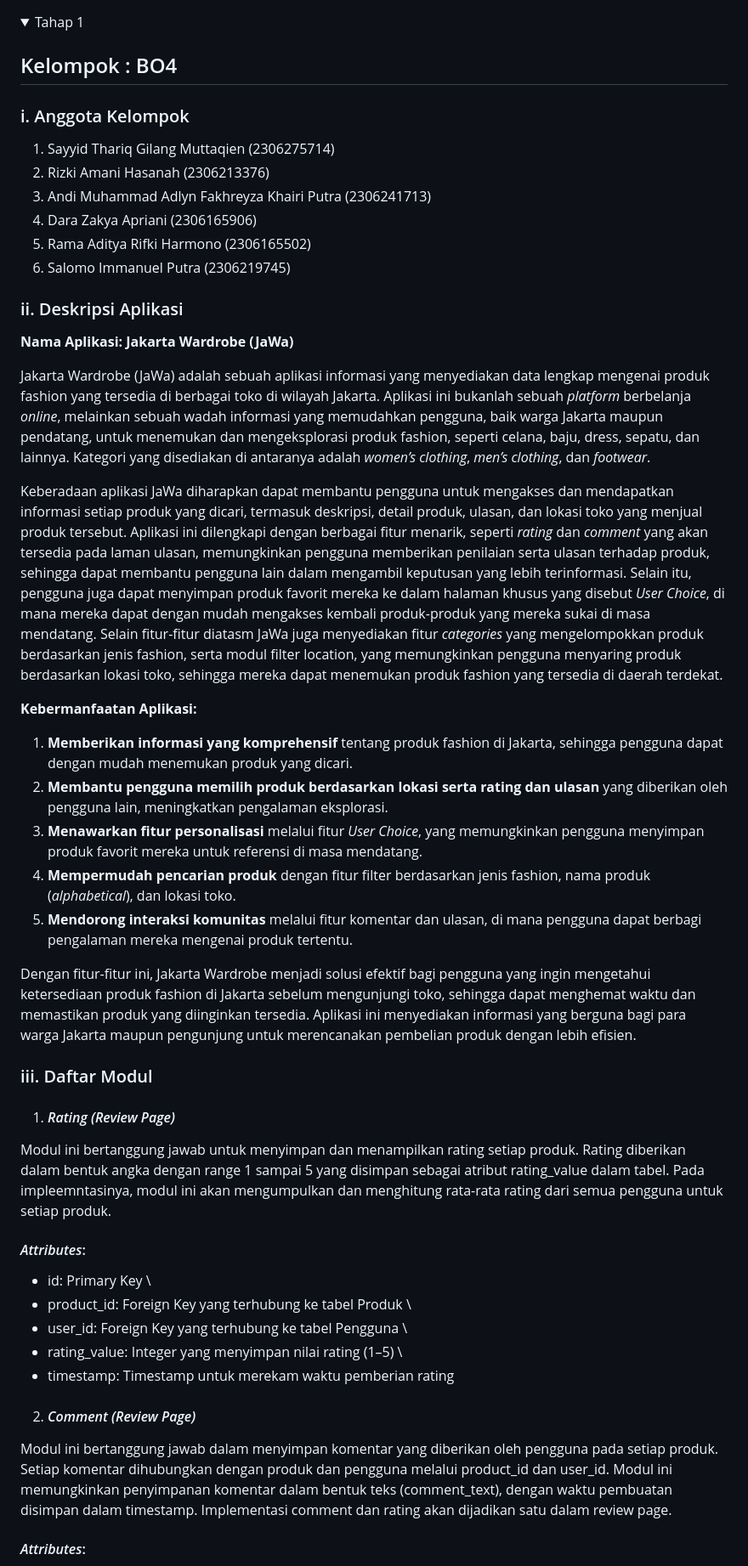
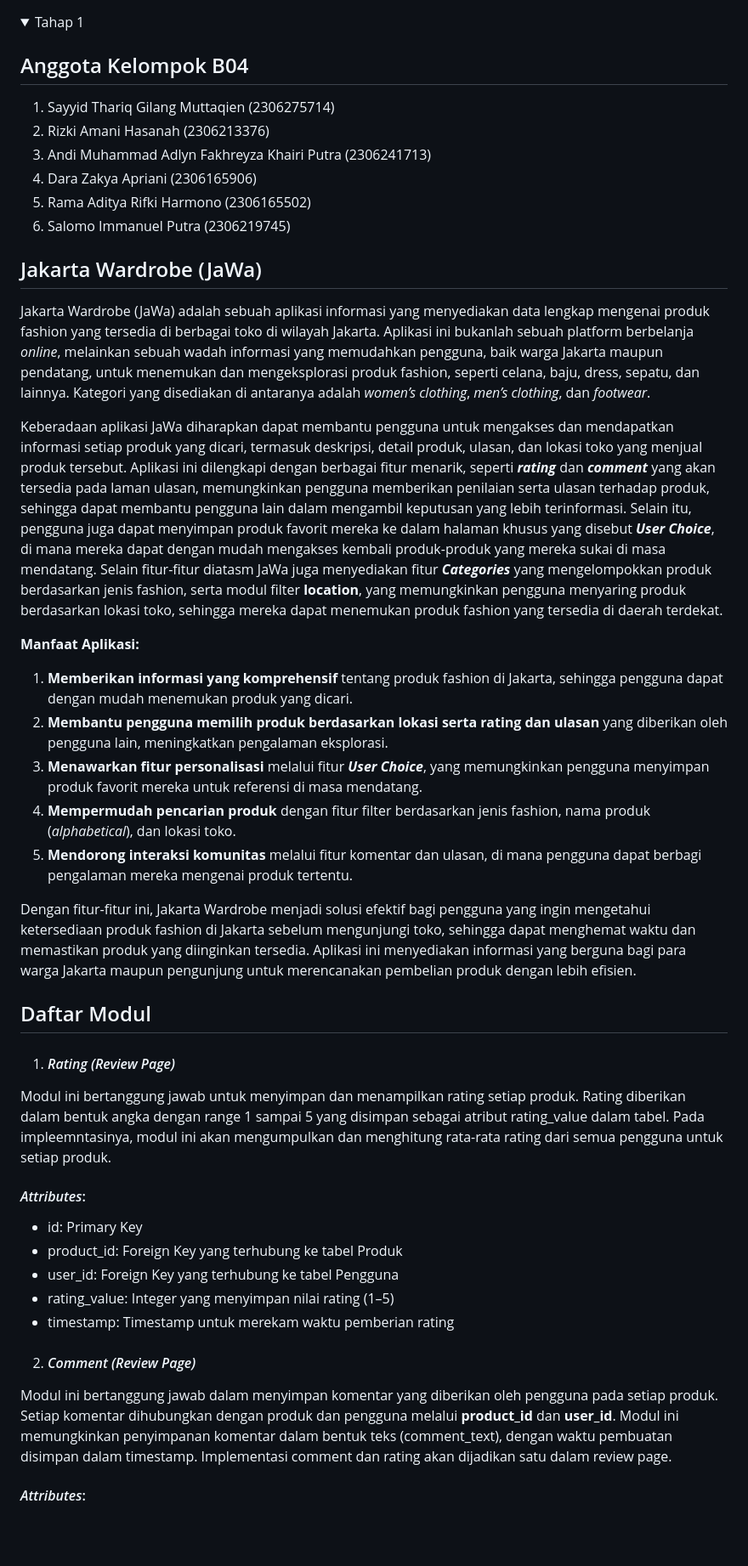
Before and after one commit to adlynfakhreyz/Jakarta-Wardrobe, a Markdown page: readme.md, the part around one of its changes. Shown at 85% size. Drawn GitHub-style; folded sections open; blank space fills up the shorter version.

```diff
--- a/readme.md
+++ b/readme.md
@@ -1,9 +1,7 @@
 <details>
 <summary> Tahap 1 </summary>
 
-## Kelompok : BO4
-
-### i. Anggota Kelompok
+## Anggota Kelompok B04
 
 1. Sayyid Thariq Gilang Muttaqien (2306275714)
 2. Rizki Amani Hasanah (2306213376)
@@ -12,40 +10,38 @@
 5. Rama Aditya Rifki Harmono (2306165502)
 6. Salomo Immanuel Putra (2306219745)
 
- ### ii. Deskripsi Aplikasi
+ ## Jakarta Wardrobe (JaWa)
 
-__Nama Aplikasi: Jakarta Wardrobe (JaWa)__
+Jakarta Wardrobe (JaWa) adalah sebuah aplikasi informasi yang menyediakan data lengkap mengenai produk fashion yang tersedia di berbagai toko di wilayah Jakarta. Aplikasi ini bukanlah sebuah platform berbelanja *online*, melainkan sebuah wadah informasi yang memudahkan pengguna, baik warga Jakarta maupun pendatang, untuk menemukan dan mengeksplorasi produk fashion, seperti celana, baju, dress, sepatu, dan lainnya. Kategori yang disediakan di antaranya adalah *women’s clothing*, *men’s clothing*, dan *footwear*.
 
-Jakarta Wardrobe (JaWa) adalah sebuah aplikasi informasi yang menyediakan data lengkap mengenai produk fashion yang tersedia di berbagai toko di wilayah Jakarta. Aplikasi ini bukanlah sebuah *platform* berbelanja *online*, melainkan sebuah wadah informasi yang memudahkan pengguna, baik warga Jakarta maupun pendatang, untuk menemukan dan mengeksplorasi produk fashion, seperti celana, baju, dress, sepatu, dan lainnya. Kategori yang disediakan di antaranya adalah *women’s clothing*, *men’s clothing*, dan *footwear*.
+Keberadaan aplikasi JaWa diharapkan dapat membantu pengguna untuk mengakses dan mendapatkan informasi setiap produk yang dicari, termasuk deskripsi, detail produk, ulasan, dan lokasi toko yang menjual produk tersebut. Aplikasi ini dilengkapi dengan berbagai fitur menarik, seperti __*rating*__ dan __*comment*__ yang akan tersedia pada laman ulasan, memungkinkan pengguna memberikan penilaian serta ulasan terhadap produk, sehingga dapat membantu pengguna lain dalam mengambil keputusan yang lebih terinformasi. Selain itu, pengguna juga dapat menyimpan produk favorit mereka ke dalam halaman khusus yang disebut __*User Choice*__, di mana mereka dapat dengan mudah mengakses kembali produk-produk yang mereka sukai di masa mendatang. Selain fitur-fitur diatasm JaWa juga menyediakan fitur __*Categories*__ yang mengelompokkan produk berdasarkan jenis fashion, serta modul filter __location__, yang memungkinkan pengguna menyaring produk berdasarkan lokasi toko, sehingga mereka dapat menemukan produk fashion yang tersedia di daerah terdekat.
 
-Keberadaan aplikasi JaWa diharapkan dapat membantu pengguna untuk mengakses dan mendapatkan informasi setiap produk yang dicari, termasuk deskripsi, detail produk, ulasan, dan lokasi toko yang menjual produk tersebut. Aplikasi ini dilengkapi dengan berbagai fitur menarik, seperti *rating* dan *comment* yang akan tersedia pada laman ulasan, memungkinkan pengguna memberikan penilaian serta ulasan terhadap produk, sehingga dapat membantu pengguna lain dalam mengambil keputusan yang lebih terinformasi. Selain itu, pengguna juga dapat menyimpan produk favorit mereka ke dalam halaman khusus yang disebut *User Choice*, di mana mereka dapat dengan mudah mengakses kembali produk-produk yang mereka sukai di masa mendatang. Selain fitur-fitur diatasm JaWa juga menyediakan fitur *categories* yang mengelompokkan produk berdasarkan jenis fashion, serta modul filter location, yang memungkinkan pengguna menyaring produk berdasarkan lokasi toko, sehingga mereka dapat menemukan produk fashion yang tersedia di daerah terdekat.
-
-__Kebermanfaatan Aplikasi:__
+__Manfaat Aplikasi:__
 
 1. __Memberikan informasi yang komprehensif__ tentang produk fashion di Jakarta, sehingga pengguna dapat dengan mudah menemukan produk yang  dicari.
 2. __Membantu pengguna memilih produk berdasarkan lokasi serta rating dan ulasan__ yang diberikan oleh pengguna lain, meningkatkan pengalaman eksplorasi.
-3. __Menawarkan fitur personalisasi__ melalui fitur *User Choice*, yang memungkinkan pengguna menyimpan produk favorit mereka untuk referensi di masa mendatang.
+3. __Menawarkan fitur personalisasi__ melalui fitur __*User Choice*__, yang memungkinkan pengguna menyimpan produk favorit mereka untuk referensi di masa mendatang.
 4. __Mempermudah pencarian produk__ dengan fitur filter berdasarkan jenis fashion, nama produk (*alphabetical*), dan lokasi toko.
 5. __Mendorong interaksi komunitas__ melalui fitur komentar dan ulasan, di mana pengguna dapat berbagi pengalaman mereka mengenai produk tertentu.
 
 Dengan fitur-fitur ini, Jakarta Wardrobe menjadi solusi efektif bagi pengguna yang ingin mengetahui ketersediaan produk fashion di Jakarta sebelum mengunjungi toko, sehingga dapat menghemat waktu dan memastikan produk yang diinginkan tersedia. Aplikasi ini menyediakan informasi yang berguna bagi para warga Jakarta maupun pengunjung untuk merencanakan pembelian produk dengan lebih efisien.
 
 
-### iii. Daftar Modul
+## Daftar Modul
 
 1. #### *Rating (Review Page)*
 
 Modul ini bertanggung jawab untuk menyimpan dan menampilkan rating setiap produk. Rating diberikan dalam bentuk angka dengan range 1 sampai 5 yang disimpan sebagai atribut rating_value dalam tabel. Pada impleemntasinya, modul ini akan mengumpulkan dan menghitung rata-rata rating dari semua pengguna untuk setiap produk.
 
 #### *Attributes*:
-- id: Primary Key \
-- product_id: Foreign Key yang terhubung ke tabel Produk \
-- user_id: Foreign Key yang terhubung ke tabel Pengguna \
-- rating_value: Integer yang menyimpan nilai rating (1–5) \
+- id: Primary Key
+- product_id: Foreign Key yang terhubung ke tabel Produk
+- user_id: Foreign Key yang terhubung ke tabel Pengguna
+- rating_value: Integer yang menyimpan nilai rating (1–5)
 - timestamp: Timestamp untuk merekam waktu pemberian rating
 
 2. #### *Comment (Review Page)*
 
-Modul ini bertanggung jawab dalam menyimpan komentar yang diberikan oleh pengguna pada setiap produk. Setiap komentar dihubungkan dengan produk dan pengguna melalui product_id dan user_id. Modul ini memungkinkan penyimpanan komentar dalam bentuk teks (comment_text), dengan waktu pembuatan disimpan dalam timestamp. Implementasi comment dan rating akan dijadikan satu dalam review page.
+Modul ini bertanggung jawab dalam menyimpan komentar yang diberikan oleh pengguna pada setiap produk. Setiap komentar dihubungkan dengan produk dan pengguna melalui __product_id__ dan __user_id__. Modul ini memungkinkan penyimpanan komentar dalam bentuk teks (comment_text), dengan waktu pembuatan disimpan dalam timestamp. Implementasi comment dan rating akan dijadikan satu dalam review page.
 
 #### *Attributes*:
```
Also changed, not shown: other parts of readme.md (+22 -22 lines).
